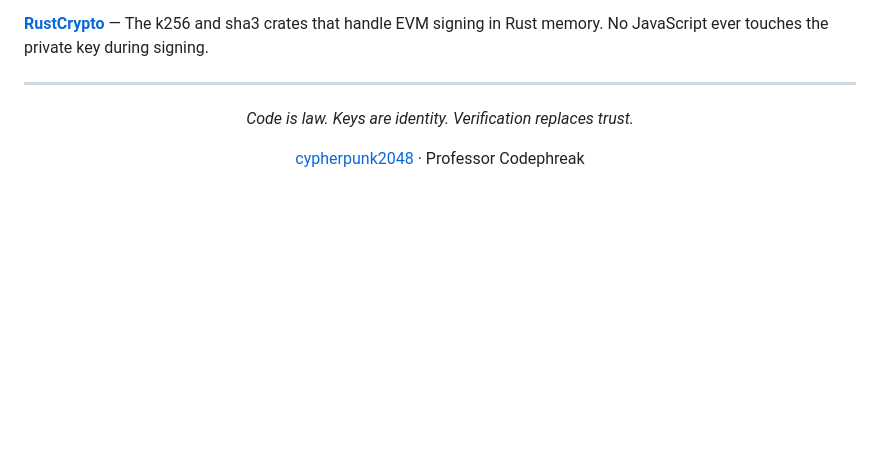
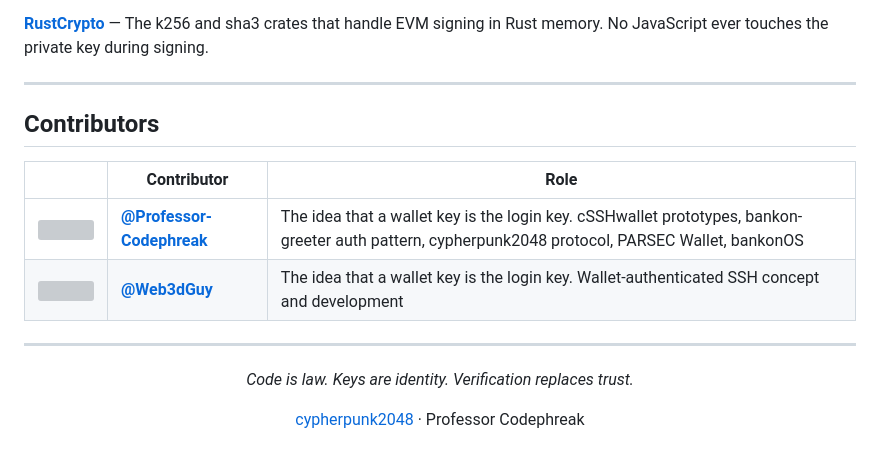
Before and after one commit to poormanvpn/pmVPN, a Markdown page: pmvpn/README.md, the part around the change. Rendered like a GitHub page; blank space fills up the shorter version; grey boxes are pictures that could not be loaded.

```diff
--- a/pmvpn/README.md
+++ b/pmvpn/README.md
@@ -233,6 +233,15 @@ pmVPN stands on the shoulders of projects and people who built the infrastructur
 
 ---
 
+## Contributors
+
+| | Contributor | Role |
+|---|---|---|
+| <img src="https://github.com/Professor-Codephreak.png" width="40" /> | **[@Professor-Codephreak](https://github.com/Professor-Codephreak)** | The idea that a wallet key is the login key. cSSHwallet prototypes, bankon-greeter auth pattern, cypherpunk2048 protocol, PARSEC Wallet, bankonOS |
+| <img src="https://github.com/Web3dGuy.png" width="40" /> | **[@Web3dGuy](https://github.com/Web3dGuy)** | The idea that a wallet key is the login key. Wallet-authenticated SSH concept and development |
+
+---
+
 <p align="center">
   <em>Code is law. Keys are identity. Verification replaces trust.</em>
 </p>
```
Also changed, not shown: README.md (+9 -0 lines).
